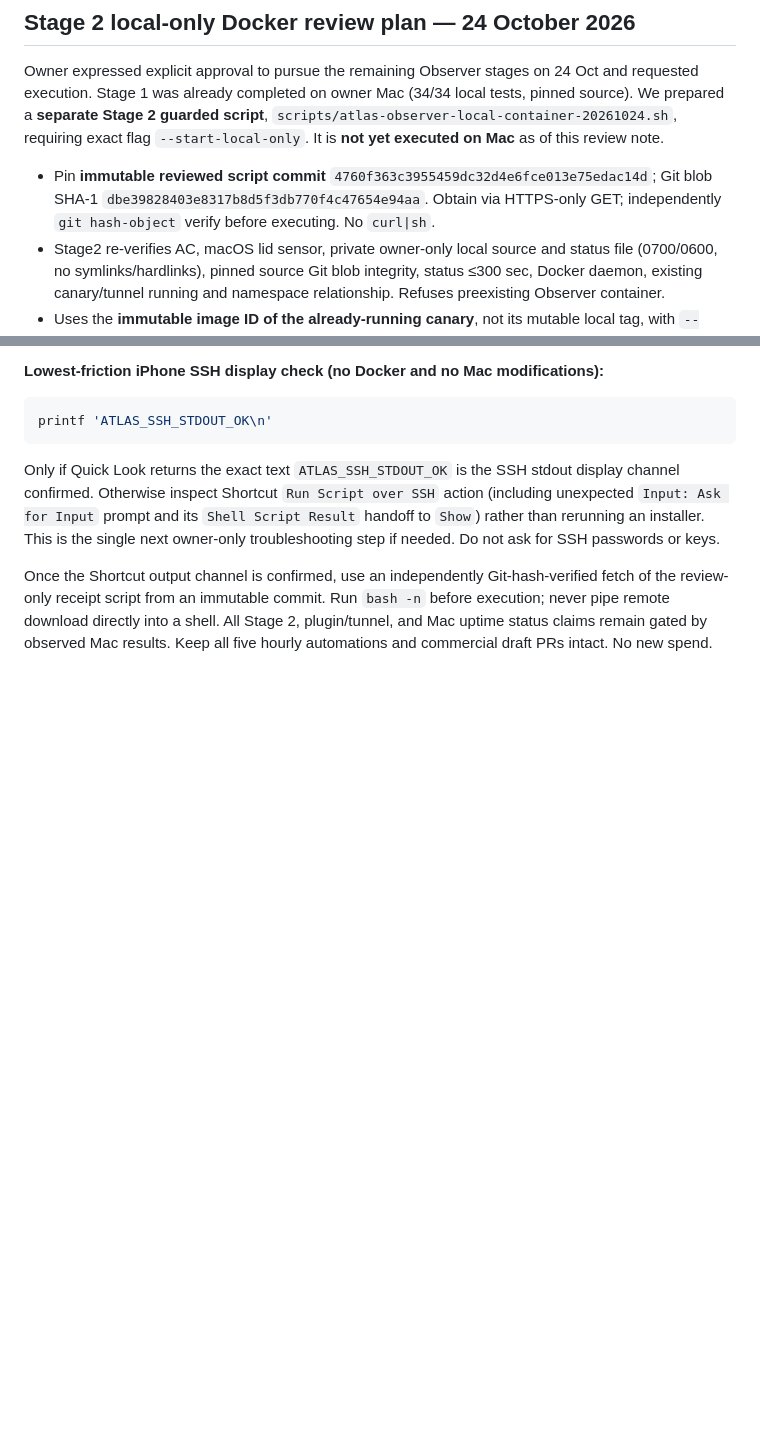
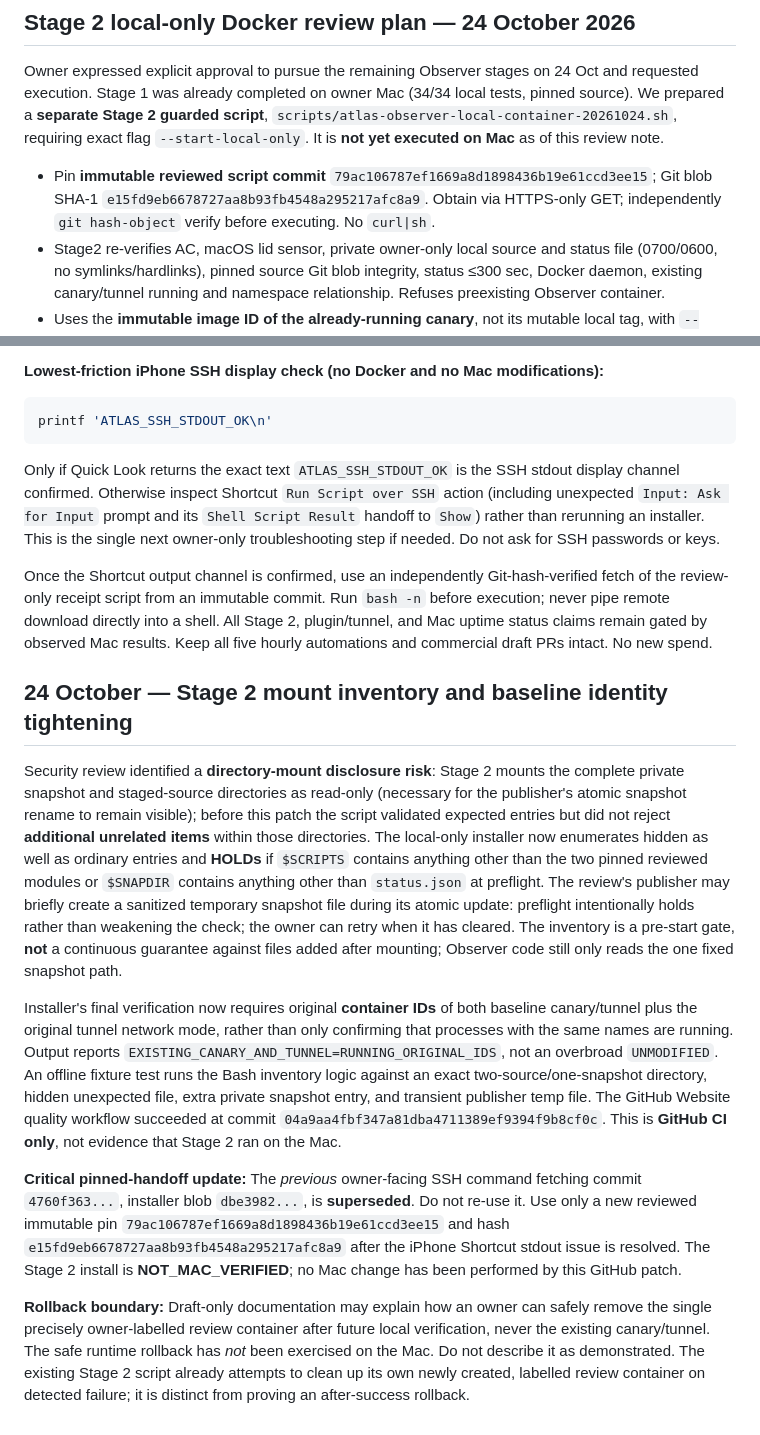
Before and after one commit to mikeyrnewton-pixel/newton-revenue-site, a Markdown page: docs/ATLAS_OBSERVER_OWNER_PREFLIGHT_20261024.md, 2 parts joined by grey strips. Rendered like a GitHub page; blank space fills up the shorter version.

Commit message:
docs(atlas): supersede Stage 2 hash after mount-security and baseline integrity hardening

```diff
--- a/docs/ATLAS_OBSERVER_OWNER_PREFLIGHT_20261024.md
+++ b/docs/ATLAS_OBSERVER_OWNER_PREFLIGHT_20261024.md
@@ -158,7 +158,7 @@ Explicit unchanged-state receipts: `OBSERVER_CONTAINER=NOT_STARTED`, `EXISTING_C
 
 Owner expressed explicit approval to pursue the remaining Observer stages on 24 Oct and requested execution. Stage 1 was already completed on owner Mac (34/34 local tests, pinned source). We prepared a **separate Stage 2 guarded script**, `scripts/atlas-observer-local-container-20261024.sh`, requiring exact flag `--start-local-only`. It is **not yet executed on Mac** as of this review note.
 
-- Pin **immutable reviewed script commit** `4760f363c3955459dc32d4e6fce013e75edac14d`; Git blob SHA-1 `dbe39828403e8317b8d5f3db770f4c47654e94aa`. Obtain via HTTPS-only GET; independently `git hash-object` verify before executing. No `curl|sh`.
+- Pin **immutable reviewed script commit** `79ac106787ef1669a8d1898436b19e61ccd3ee15`; Git blob SHA-1 `e15fd9eb6678727aa8b93fb4548a295217afc8a9`. Obtain via HTTPS-only GET; independently `git hash-object` verify before executing. No `curl|sh`.
 - Stage2 re-verifies AC, macOS lid sensor, private owner-only local source and status file (0700/0600, no symlinks/hardlinks), pinned source Git blob integrity, status ≤300 sec, Docker daemon, existing canary/tunnel running and namespace relationship. Refuses preexisting Observer container.
 - Uses the **immutable image ID of the already-running canary**, not its mutable local tag, with `--pull=never`, first in temporary **--network none** unprivileged containers to verify Node ≥22 and read-only access to exactly the source and snapshot directory. Zero new image pulls, no model calls or spend.
 - If prerequisites pass, starts **one distinct** `atlas-mcp-observer-review` container: shares the existing canary network namespace (`--network container:atlas-mcp-readonly-canary`), not an independently isolated network namespace; server binds solely to 127.0.0.1:18788 **inside that namespace**, while existing tunnel continues to port 18787. No host-published ports, no network host, no Docker socket, no secrets, no Activepieces mount, no whole-home mount, no automatic restart; container uses numeric non-root UID/GID, read-only rootfs, drop all Linux capabilities, no-new-privileges, 128MB/0.5 CPU/64 PIDs, two read-only directory mounts only. If it exits, `--rm` cleans up.
@@ -184,3 +184,13 @@ printf 'ATLAS_SSH_STDOUT_OK\n'
 Only if Quick Look returns the exact text `ATLAS_SSH_STDOUT_OK` is the SSH stdout display channel confirmed. Otherwise inspect Shortcut `Run Script over SSH` action (including unexpected `Input: Ask for Input` prompt and its `Shell Script Result` handoff to `Show`) rather than rerunning an installer. This is the single next owner-only troubleshooting step if needed. Do not ask for SSH passwords or keys.
 
 Once the Shortcut output channel is confirmed, use an independently Git-hash-verified fetch of the review-only receipt script from an immutable commit. Run `bash -n` before execution; never pipe remote download directly into a shell. All Stage 2, plugin/tunnel, and Mac uptime status claims remain gated by observed Mac results. Keep all five hourly automations and commercial draft PRs intact. No new spend.
+
+## 24 October — Stage 2 mount inventory and baseline identity tightening
+
+Security review identified a **directory-mount disclosure risk**: Stage 2 mounts the complete private snapshot and staged-source directories as read-only (necessary for the publisher's atomic snapshot rename to remain visible); before this patch the script validated expected entries but did not reject **additional unrelated items** within those directories. The local-only installer now enumerates hidden as well as ordinary entries and **HOLDs** if `$SCRIPTS` contains anything other than the two pinned reviewed modules or `$SNAPDIR` contains anything other than `status.json` at preflight. The review's publisher may briefly create a sanitized temporary snapshot file during its atomic update: preflight intentionally holds rather than weakening the check; the owner can retry when it has cleared. The inventory is a pre-start gate, **not** a continuous guarantee against files added after mounting; Observer code still only reads the one fixed snapshot path.
+
+Installer's final verification now requires original **container IDs** of both baseline canary/tunnel plus the original tunnel network mode, rather than only confirming that processes with the same names are running. Output reports `EXISTING_CANARY_AND_TUNNEL=RUNNING_ORIGINAL_IDS`, not an overbroad `UNMODIFIED`. An offline fixture test runs the Bash inventory logic against an exact two-source/one-snapshot directory, hidden unexpected file, extra private snapshot entry, and transient publisher temp file. The GitHub Website quality workflow succeeded at commit `04a9aa4fbf347a81dba4711389ef9394f9b8cf0c`. This is **GitHub CI only**, not evidence that Stage 2 ran on the Mac.
+
+**Critical pinned-handoff update:** The *previous* owner-facing SSH command fetching commit `4760f363...`, installer blob `dbe3982...`, is **superseded**. Do not re-use it. Use only a new reviewed immutable pin `79ac106787ef1669a8d1898436b19e61ccd3ee15` and hash `e15fd9eb6678727aa8b93fb4548a295217afc8a9` after the iPhone Shortcut stdout issue is resolved. The Stage 2 install is **NOT_MAC_VERIFIED**; no Mac change has been performed by this GitHub patch.
+
+**Rollback boundary:** Draft-only documentation may explain how an owner can safely remove the single precisely owner-labelled review container after future local verification, never the existing canary/tunnel. The safe runtime rollback has *not* been exercised on the Mac. Do not describe it as demonstrated. The existing Stage 2 script already attempts to clean up its own newly created, labelled review container on detected failure; it is distinct from proving an after-success rollback.
```
